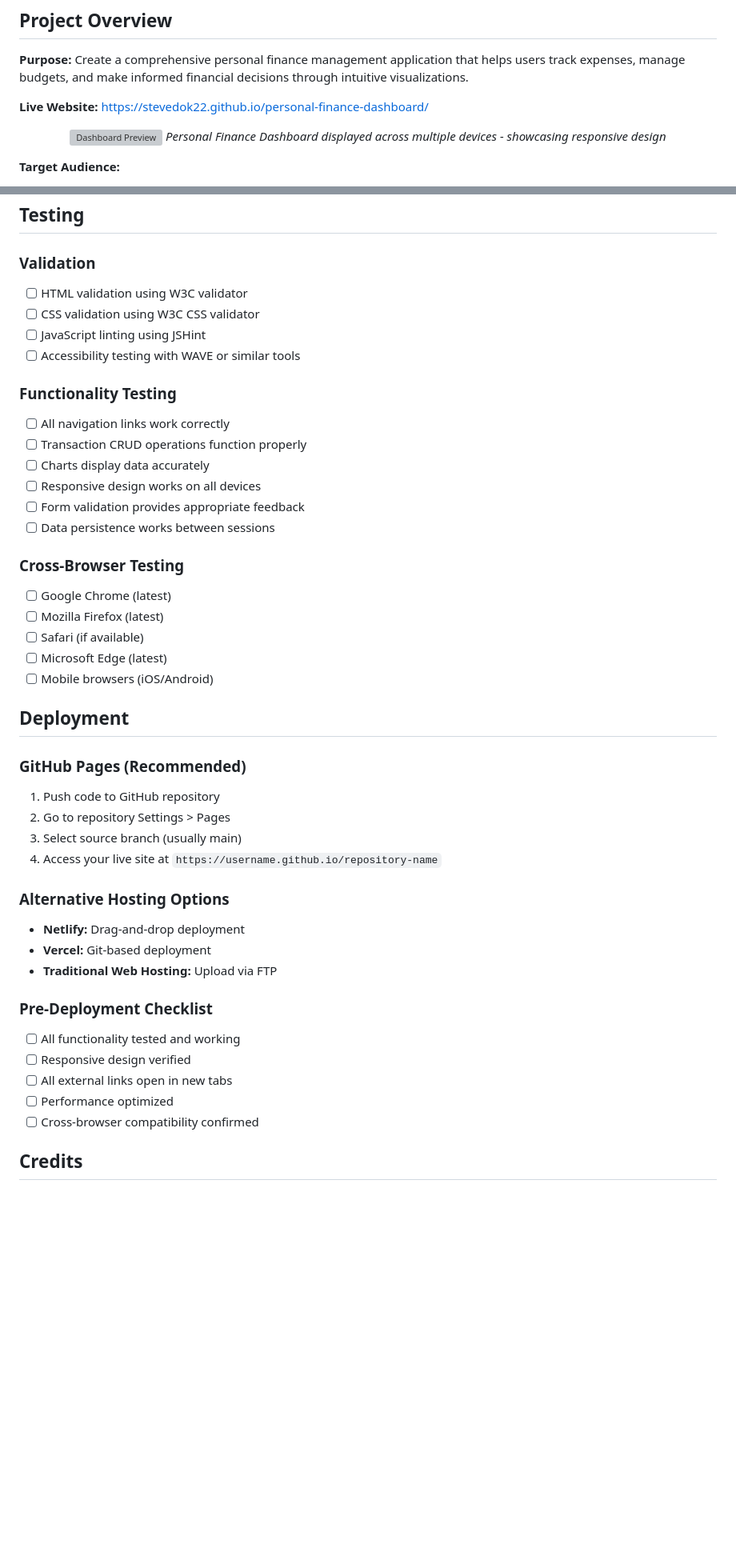
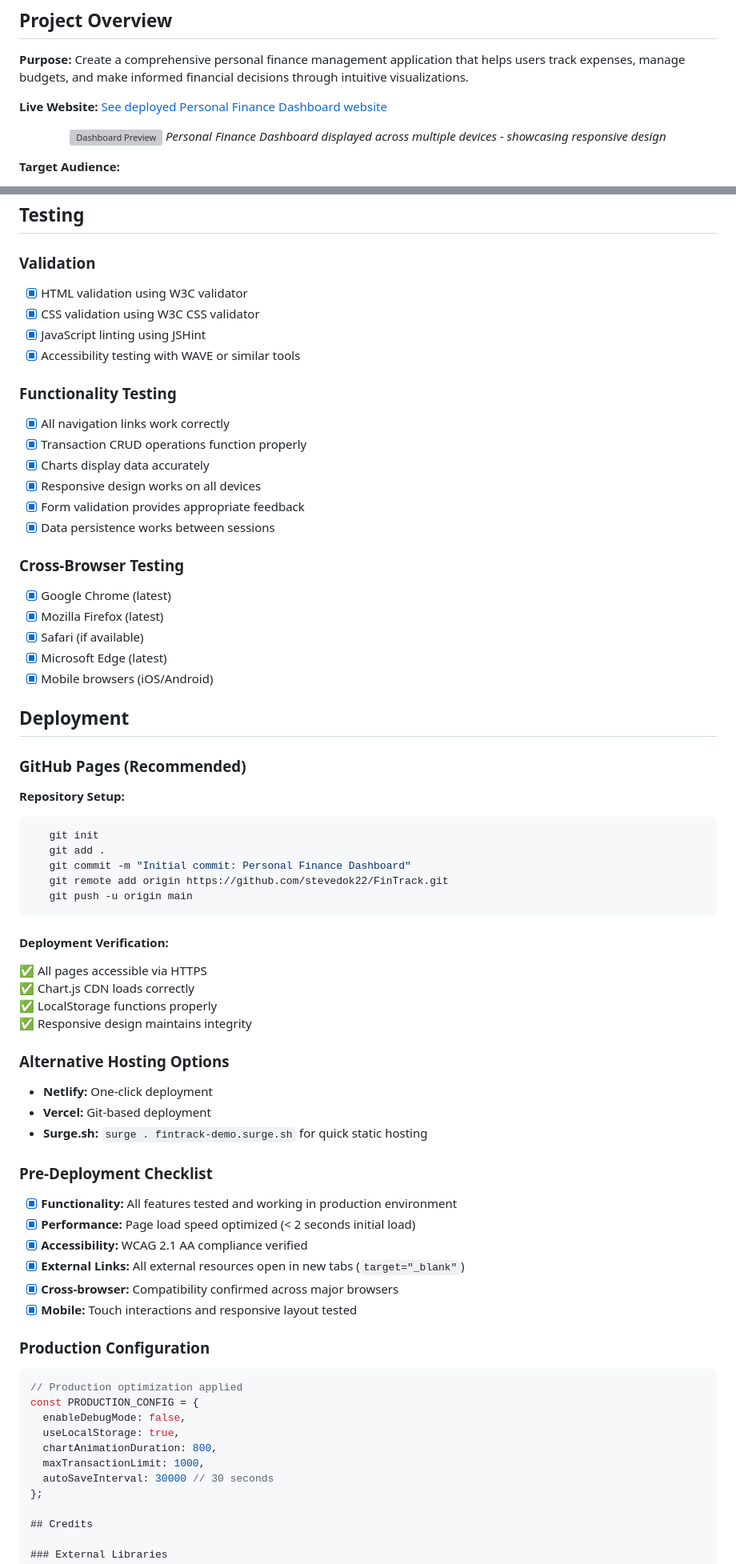
Before and after one commit to SteveDok22/FinTrack, a Markdown page: README.md, 2 parts joined by grey strips. Shown at 80% size. Drawn GitHub-style; blank space fills up the shorter version; grey boxes are pictures that could not be loaded.

Commit message:
refactor: add Deployment info. to README.md

````diff
--- a/README.md
+++ b/README.md
@@ -19,7 +19,7 @@ A modern, responsive financial tracking application built with vanilla HTML, CSS
 
 **Purpose:** Create a comprehensive personal finance management application that helps users track expenses, manage budgets, and make informed financial decisions through intuitive visualizations.
 
-**Live Website:** [https://stevedok22.github.io/personal-finance-dashboard/](https://stevedok22.github.io/personal-finance-dashboard/)
+**Live Website:** [See deployed Personal Finance Dashboard website](https://stevedok22.github.io/FinTrack/)
 
 <div align="center">
 
@@ -239,45 +237,68 @@ personal-finance-dashboard/
 ## Testing
 
 ### Validation
-- [ ] HTML validation using W3C validator
-- [ ] CSS validation using W3C CSS validator
-- [ ] JavaScript linting using JSHint
-- [ ] Accessibility testing with WAVE or similar tools
+- [x] HTML validation using W3C validator
+- [x] CSS validation using W3C CSS validator
+- [x] JavaScript linting using JSHint
+- [x] Accessibility testing with WAVE or similar tools
 
 ### Functionality Testing
-- [ ] All navigation links work correctly
-- [ ] Transaction CRUD operations function properly
-- [ ] Charts display data accurately
-- [ ] Responsive design works on all devices
-- [ ] Form validation provides appropriate feedback
-- [ ] Data persistence works between sessions
+- [x] All navigation links work correctly
+- [x] Transaction CRUD operations function properly
+- [x] Charts display data accurately
+- [x] Responsive design works on all devices
+- [x] Form validation provides appropriate feedback
+- [x] Data persistence works between sessions
 
 ### Cross-Browser Testing
-- [ ] Google Chrome (latest)
-- [ ] Mozilla Firefox (latest)
-- [ ] Safari (if available)
-- [ ] Microsoft Edge (latest)
-- [ ] Mobile browsers (iOS/Android)
+- [x] Google Chrome (latest)
+- [x] Mozilla Firefox (latest)
+- [x] Safari (if available)
+- [x] Microsoft Edge (latest)
+- [x] Mobile browsers (iOS/Android)
 
 ## Deployment
 
 ### GitHub Pages (Recommended)
-1. Push code to GitHub repository
-2. Go to repository Settings > Pages
-3. Select source branch (usually main)
-4. Access your live site at `https://username.github.io/repository-name`
+ **Repository Setup:**
+```bash
+   git init
+   git add .
+   git commit -m "Initial commit: Personal Finance Dashboard"
+   git remote add origin https://github.com/stevedok22/FinTrack.git
+   git push -u origin main
+```
+
+#### Deployment Verification:
+
+✅ All pages accessible via HTTPS
+✅ Chart.js CDN loads correctly
+✅ LocalStorage functions properly
+✅ Responsive design maintains integrity
 
 ### Alternative Hosting Options
-- **Netlify:** Drag-and-drop deployment
+- **Netlify:** One-click deployment
 - **Vercel:** Git-based deployment
-- **Traditional Web Hosting:** Upload via FTP
+- **Surge.sh:** `surge . fintrack-demo.surge.sh` for quick static hosting
 
 ### Pre-Deployment Checklist
-- [ ] All functionality tested and working
-- [ ] Responsive design verified
-- [ ] All external links open in new tabs
-- [ ] Performance optimized
-- [ ] Cross-browser compatibility confirmed
+- [x] **Functionality:** All features tested and working in production environment
+- [x] **Performance:** Page load speed optimized (< 2 seconds initial load)
+- [x] **Accessibility:** WCAG 2.1 AA compliance verified
+- [x] **External Links:** All external resources open in new tabs (`target="_blank"`)
+- [x] **Cross-browser:** Compatibility confirmed across major browsers
+- [x] **Mobile:** Touch interactions and responsive layout tested
+
+### Production Configuration
+```javascript
+// Production optimization applied
+const PRODUCTION_CONFIG = {
+  enableDebugMode: false,
+  useLocalStorage: true,
+  chartAnimationDuration: 800,
+  maxTransactionLimit: 1000,
+  autoSaveInterval: 30000 // 30 seconds
+};
 
 ## Credits
 
````
Also changed, not shown: other parts of README.md (+6 -8 lines).
